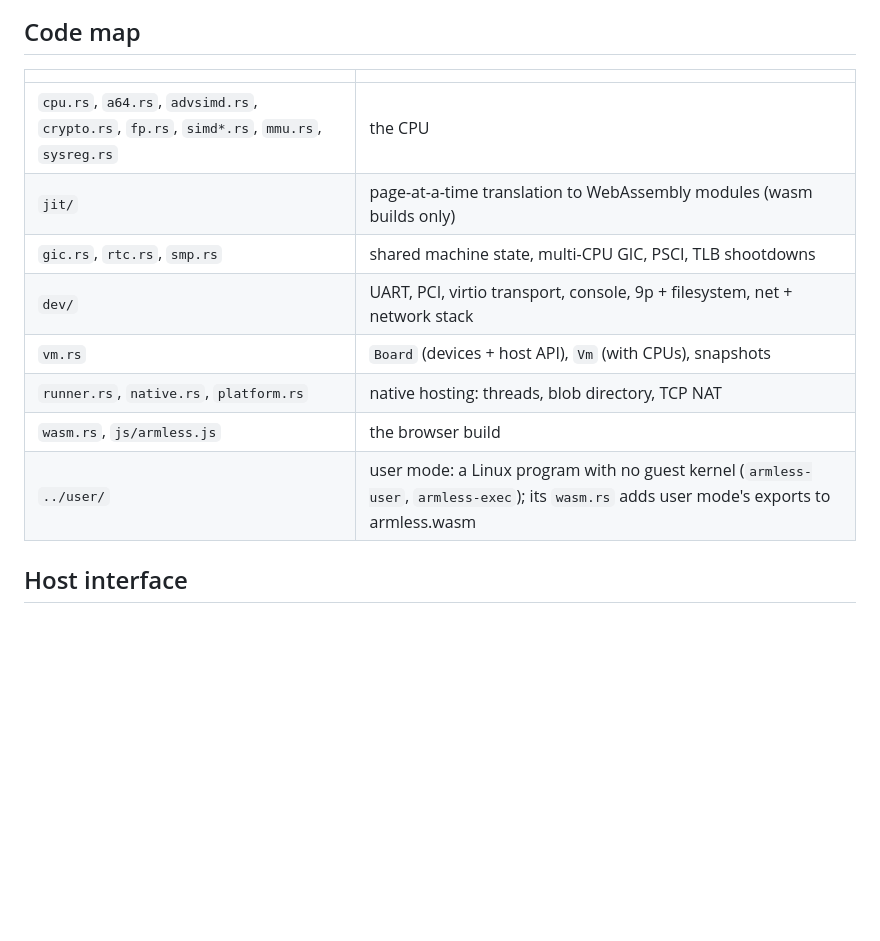
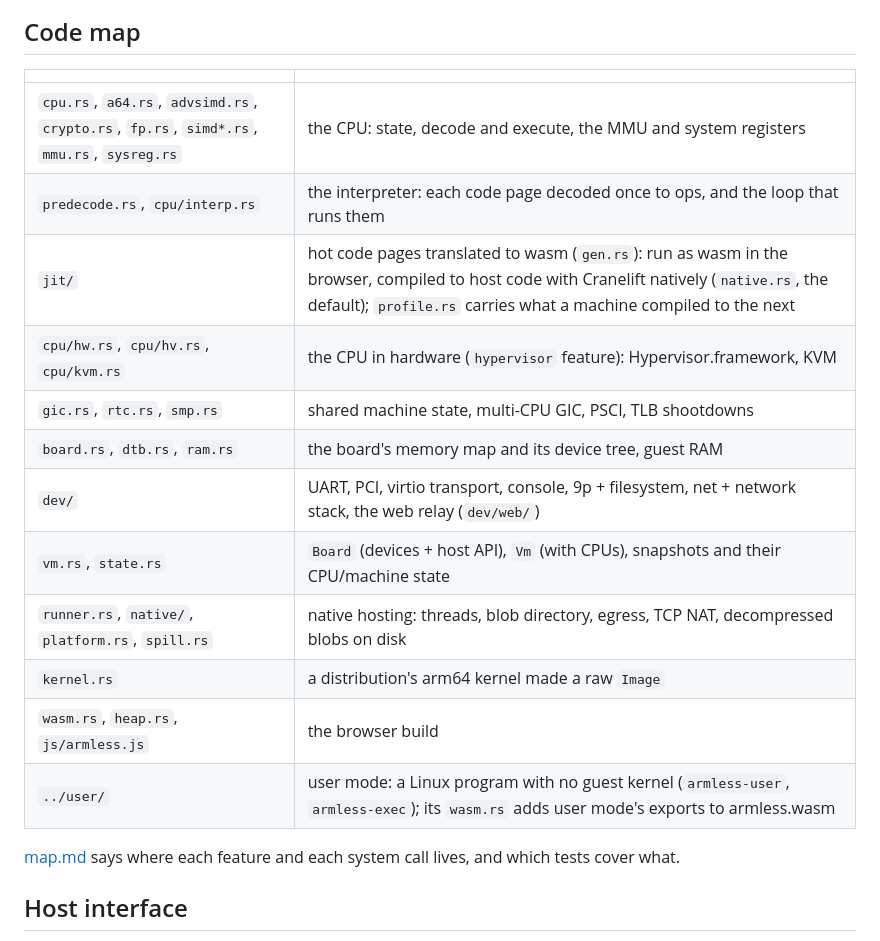
Before and after one commit to filipecabaco/armless, a Markdown page: docs/armless.md, the part around the change. Drawn GitHub-style; blank space fills up the shorter version.

Commit message:
docs: the code map says where things are now, and map.md where each feature, system call and test lives

```diff
--- a/docs/armless.md
+++ b/docs/armless.md
@@ -25,14 +25,20 @@ config, notifications) and a legacy INTx line. The device tree marks the bus
 
 | | |
 |---|---|
-| `cpu.rs`, `a64.rs`, `advsimd.rs`, `crypto.rs`, `fp.rs`, `simd*.rs`, `mmu.rs`, `sysreg.rs` | the CPU |
-| `jit/` | page-at-a-time translation to WebAssembly modules (wasm builds only) |
+| `cpu.rs`, `a64.rs`, `advsimd.rs`, `crypto.rs`, `fp.rs`, `simd*.rs`, `mmu.rs`, `sysreg.rs` | the CPU: state, decode and execute, the MMU and system registers |
+| `predecode.rs`, `cpu/interp.rs` | the interpreter: each code page decoded once to ops, and the loop that runs them |
+| `jit/` | hot code pages translated to wasm (`gen.rs`): run as wasm in the browser, compiled to host code with Cranelift natively (`native.rs`, the default); `profile.rs` carries what a machine compiled to the next |
+| `cpu/hw.rs`, `cpu/hv.rs`, `cpu/kvm.rs` | the CPU in hardware (`hypervisor` feature): Hypervisor.framework, KVM |
 | `gic.rs`, `rtc.rs`, `smp.rs` | shared machine state, multi-CPU GIC, PSCI, TLB shootdowns |
-| `dev/` | UART, PCI, virtio transport, console, 9p + filesystem, net + network stack |
-| `vm.rs` | `Board` (devices + host API), `Vm` (with CPUs), snapshots |
-| `runner.rs`, `native.rs`, `platform.rs` | native hosting: threads, blob directory, TCP NAT |
-| `wasm.rs`, `js/armless.js` | the browser build |
+| `board.rs`, `dtb.rs`, `ram.rs` | the board's memory map and its device tree, guest RAM |
+| `dev/` | UART, PCI, virtio transport, console, 9p + filesystem, net + network stack, the web relay (`dev/web/`) |
+| `vm.rs`, `state.rs` | `Board` (devices + host API), `Vm` (with CPUs), snapshots and their CPU/machine state |
+| `runner.rs`, `native/`, `platform.rs`, `spill.rs` | native hosting: threads, blob directory, egress, TCP NAT, decompressed blobs on disk |
+| `kernel.rs` | a distribution's arm64 kernel made a raw `Image` |
+| `wasm.rs`, `heap.rs`, `js/armless.js` | the browser build |
 | `../user/` | user mode: a Linux program with no guest kernel (`armless-user`, `armless-exec`); its `wasm.rs` adds user mode's exports to armless.wasm |
+
+[map.md](map.md) says where each feature and each system call lives, and which tests cover what.
 
 ## Host interface
 
```
Also changed, not shown: docs/map.md (added, +73 -0 lines).
